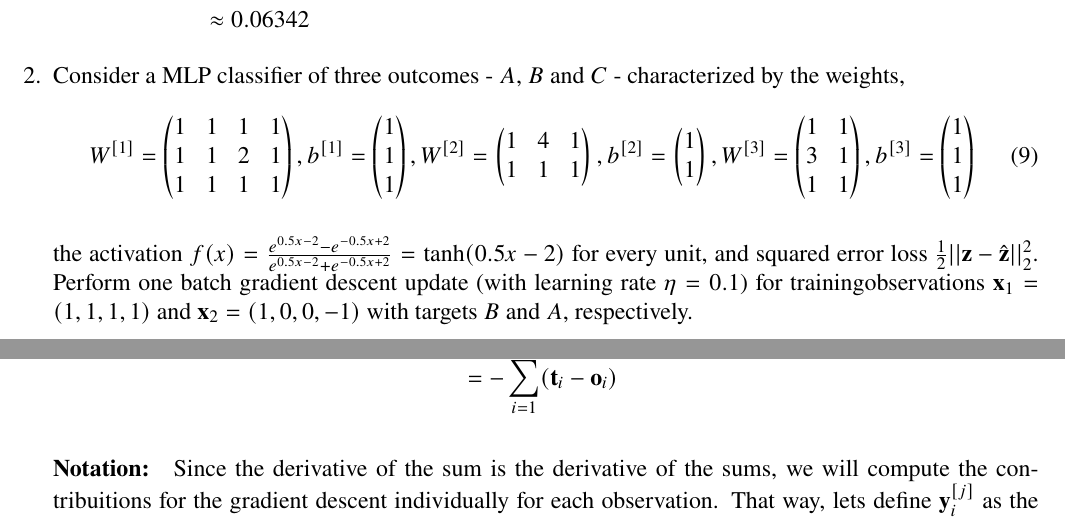
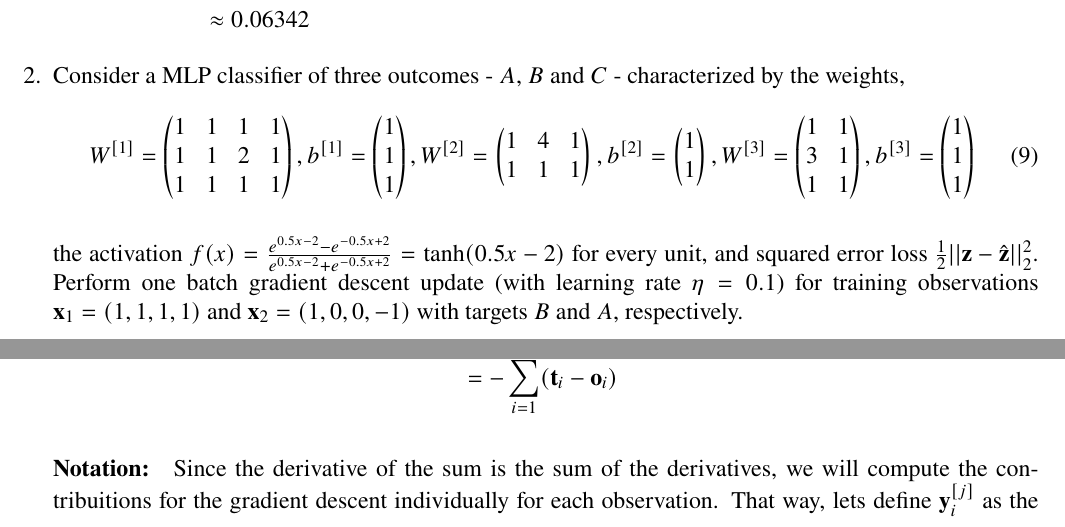
Before and after one commit to ist1100293-ist1102556/apre-homeworks, a LaTeX problem sheet (hw3/hw3.tex): two parts of pages 2 and 3 of 5, joined at a grey line, cut so that both start at the same text. Compiled offline with pdfLaTeX.

Commit message:
hw3: some fixes

```diff
--- a/hw3/hw3.tex
+++ b/hw3/hw3.tex
@@ -155,7 +155,7 @@ Homework III -- Group 016\\
         \end{pmatrix}
     \end{equation}
 
-    the activation $f(x) = \frac{e^{0.5x-2}-e^{-0.5x+2}}{e^{0.5x-2}+e^{-0.5x+2}} = \tanh(0.5x-2)$ for every unit, and squared error loss $\frac{1}{2}||\mathbf{z}-\hat{\mathbf{z}}||^2_2$. Perform one batch gradient descent update (with learning rate $\eta = 0.1$) for trainingobservations $\mathbf{x}_1 = (1, 1, 1, 1)$ and $\mathbf{x}_2 = (1, 0, 0, -1)$ with targets $B$ and $A$, respectively.
+    the activation $f(x) = \frac{e^{0.5x-2}-e^{-0.5x+2}}{e^{0.5x-2}+e^{-0.5x+2}} = \tanh(0.5x-2)$ for every unit, and squared error loss $\frac{1}{2}||\mathbf{z}-\hat{\mathbf{z}}||^2_2$. Perform one batch gradient descent update (with learning rate $\eta = 0.1$) for training observations $\mathbf{x}_1 = (1, 1, 1, 1)$ and $\mathbf{x}_2 = (1, 0, 0, -1)$ with targets $B$ and $A$, respectively.
 
     \paragraph{Derivative of activation and loss functions:}
     \begin{equation}
@@ -181,7 +181,7 @@ Homework III -- Group 016\\
     \end{split}
     \end{equation}
 
-    \paragraph{Notation:} Since the derivative of the sum is the derivative of the sums, we will compute the contribuitions for the gradient descent individually for each observation. That way, lets define $\mathbf{y}_i^{[j]}$ as the contribuition of the $i$th observation to $\mathbf{y}$ component (can be a vector or matrix) of the $j$th layer. While $\mathbf{y}^{[j]}$ means the overall contribuition to the $\mathbf{y}$ component of the $j$th layer.
+    \paragraph{Notation:} Since the derivative of the sum is the sum of the derivatives, we will compute the contribuitions for the gradient descent individually for each observation. That way, lets define $\mathbf{y}_i^{[j]}$ as the contribuition of the $i$th observation to $\mathbf{y}$ component (can be a vector or matrix) of the $j$th layer. While $\mathbf{y}^{[j]}$ means the overall contribuition to the $\mathbf{y}$ component of the $j$th layer.
 
     \paragraph{Forward propagation:} Firstly we will need to forward propagate in order to get the prediction for the observations using the old weights and biases.
     The base rules for forward propagation are:
```
Also changed, not shown: hw3/hw3.tex (2 more changed lines).
